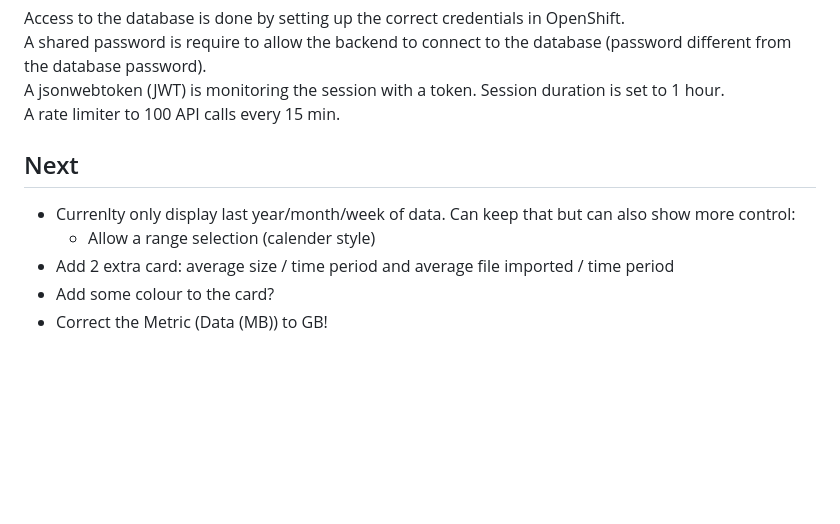
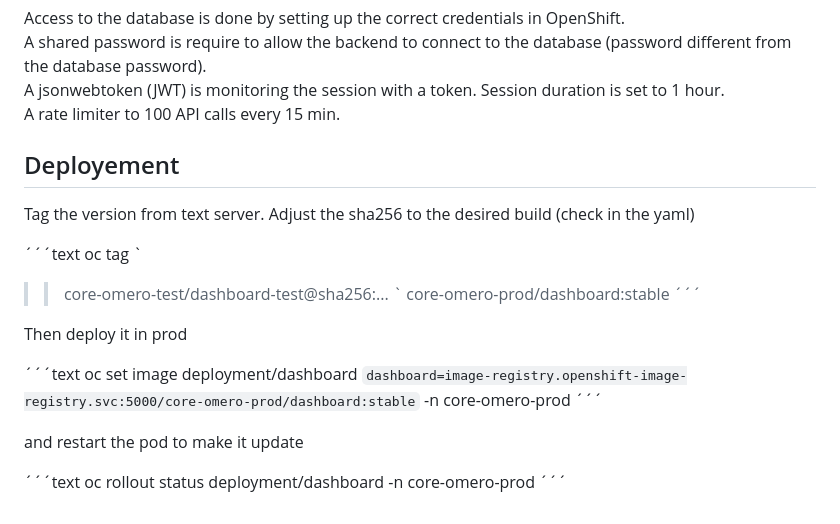
Before and after one commit to CCI-GU-Sweden/Dashboard, a Markdown page: README.md, the part around the change. Drawn GitHub-style; blank space fills up the shorter version.

Commit message:
Add deployement instruction to the README

```diff
--- a/README.md
+++ b/README.md
@@ -43,10 +43,26 @@ A shared password is require to allow the backend to connect to the database (pa
 A jsonwebtoken (JWT) is monitoring the session with a token. Session duration is set to 1 hour.
 A rate limiter to 100 API calls every 15 min.
 
-## Next
+## Deployement
 
-- Currenlty only display last year/month/week of data. Can keep that but can also show more control:
-    - Allow a range selection (calender style)
-- Add 2 extra card: average size / time period and average file imported / time period
-- Add some colour to the card?
-- Correct the Metric (Data (MB)) to GB!
+Tag the version from text server. Adjust the sha256 to the desired build (check in the yaml)
+
+´´´text
+oc tag `
+>>   core-omero-test/dashboard-test@sha256:... `
+>>   core-omero-prod/dashboard:stable
+´´´
+
+Then deploy it in prod
+
+´´´text
+oc set image deployment/dashboard `
+  dashboard=image-registry.openshift-image-registry.svc:5000/core-omero-prod/dashboard:stable `
+  -n core-omero-prod
+´´´
+
+and restart the pod to make it update
+
+´´´text
+oc rollout status deployment/dashboard -n core-omero-prod
+´´´
```
